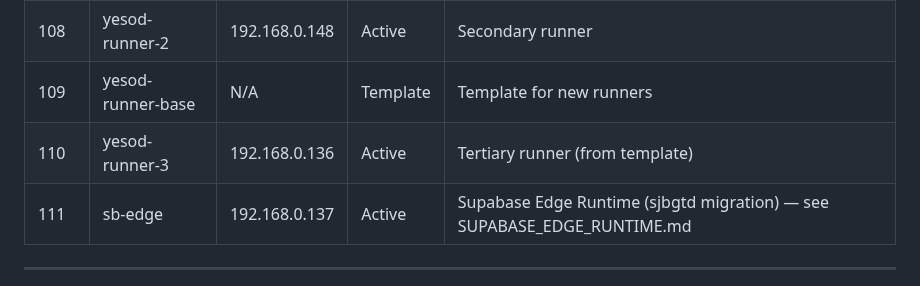
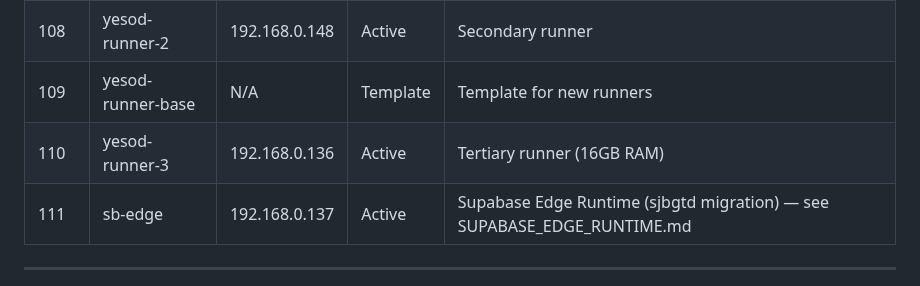
Before and after one commit to stephenVertex/proxmox-notes, a Markdown page: YESOD-RUNNER.md, the part around the change. Drawn GitHub-style.

```diff
--- a/YESOD-RUNNER.md
+++ b/YESOD-RUNNER.md
@@ -16,7 +16,7 @@ The **yesod-runner** is a Debian 13 virtual machine (VMID 106) running on Proxmo
 | 106 | yesod-runner | 192.168.0.152 | Active | Primary runner |
 | 108 | yesod-runner-2 | 192.168.0.148 | Active | Secondary runner |
 | 109 | yesod-runner-base | N/A | Template | Template for new runners |
-| 110 | yesod-runner-3 | 192.168.0.136 | Active | Tertiary runner (from template) |
+| 110 | yesod-runner-3 | 192.168.0.136 | Active | Tertiary runner (16GB RAM) |
 | 111 | sb-edge | 192.168.0.137 | Active | Supabase Edge Runtime (sjbgtd migration) — see SUPABASE_EDGE_RUNTIME.md |
 
 ---
```
Also changed, not shown: README.md (+10 -8 lines).
